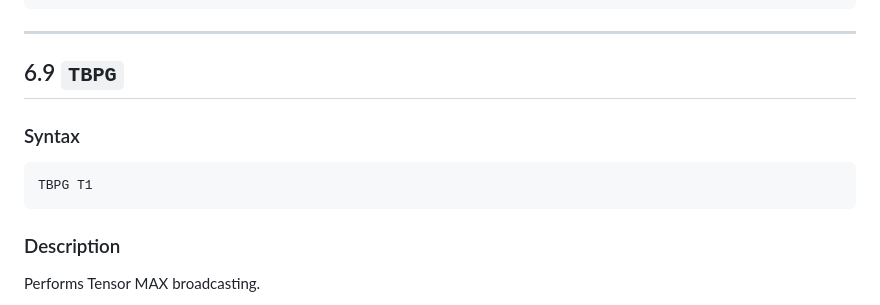
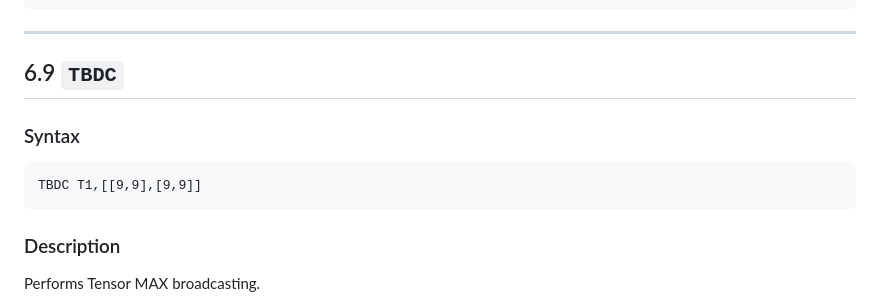
Before and after one commit to priyamghosh2009/tensor-processing-unit-research-webpage, a Markdown page: ISA.md, the part around one of its changes. GitHub-like rendering.

````diff
--- a/ISA.md
+++ b/ISA.md
@@ -409,12 +399,12 @@ T1 =
 
 ---
 
-## 6.9 `TBPG`
+## 6.9 `TBDC`
 
 ### Syntax
 
 ```text
-TBPG T1
+TBDC T1,[[9,9],[9,9]]
 ```
 
 ### Description
````
Also changed, not shown: other parts of ISA.md (+16 -50 lines).
